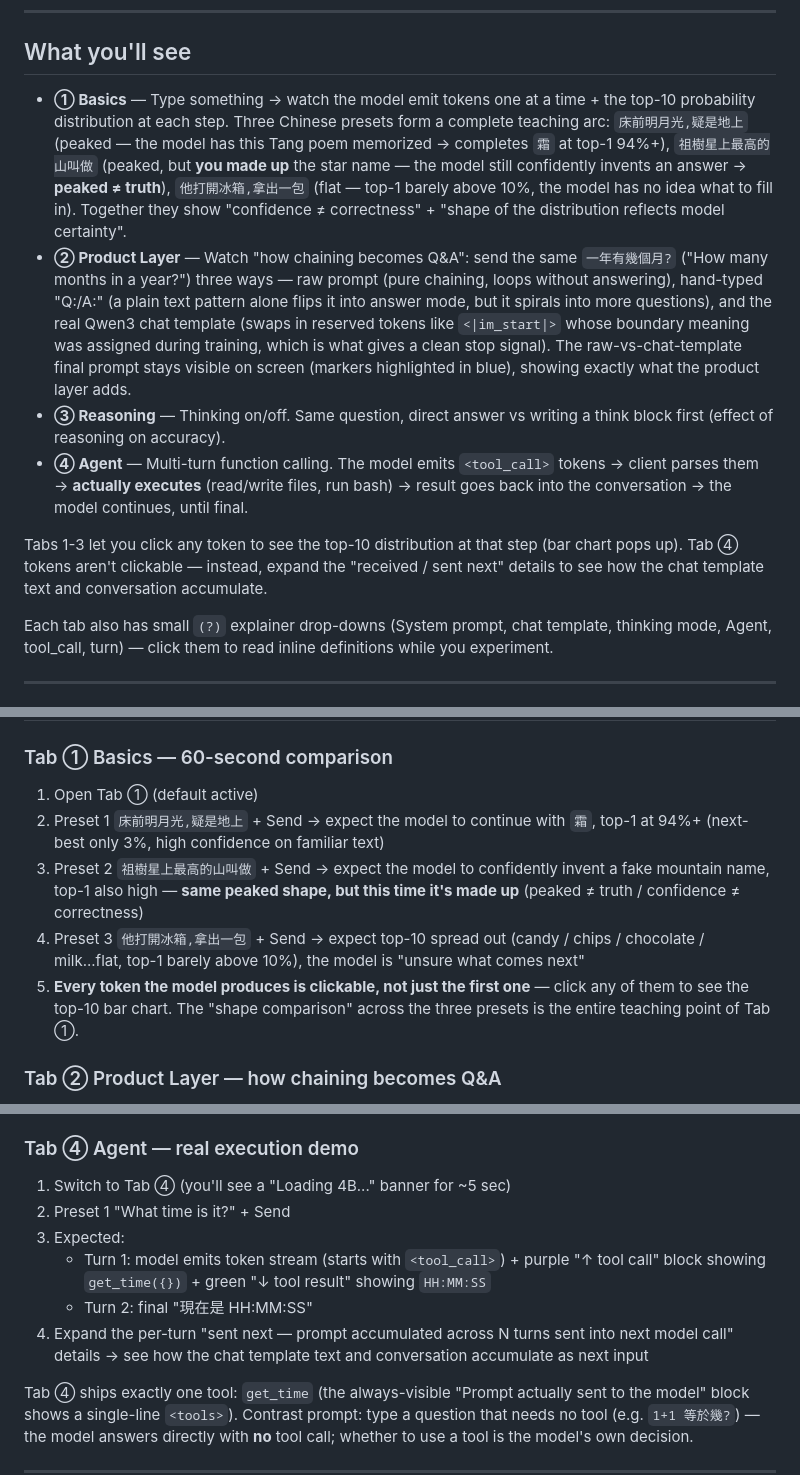
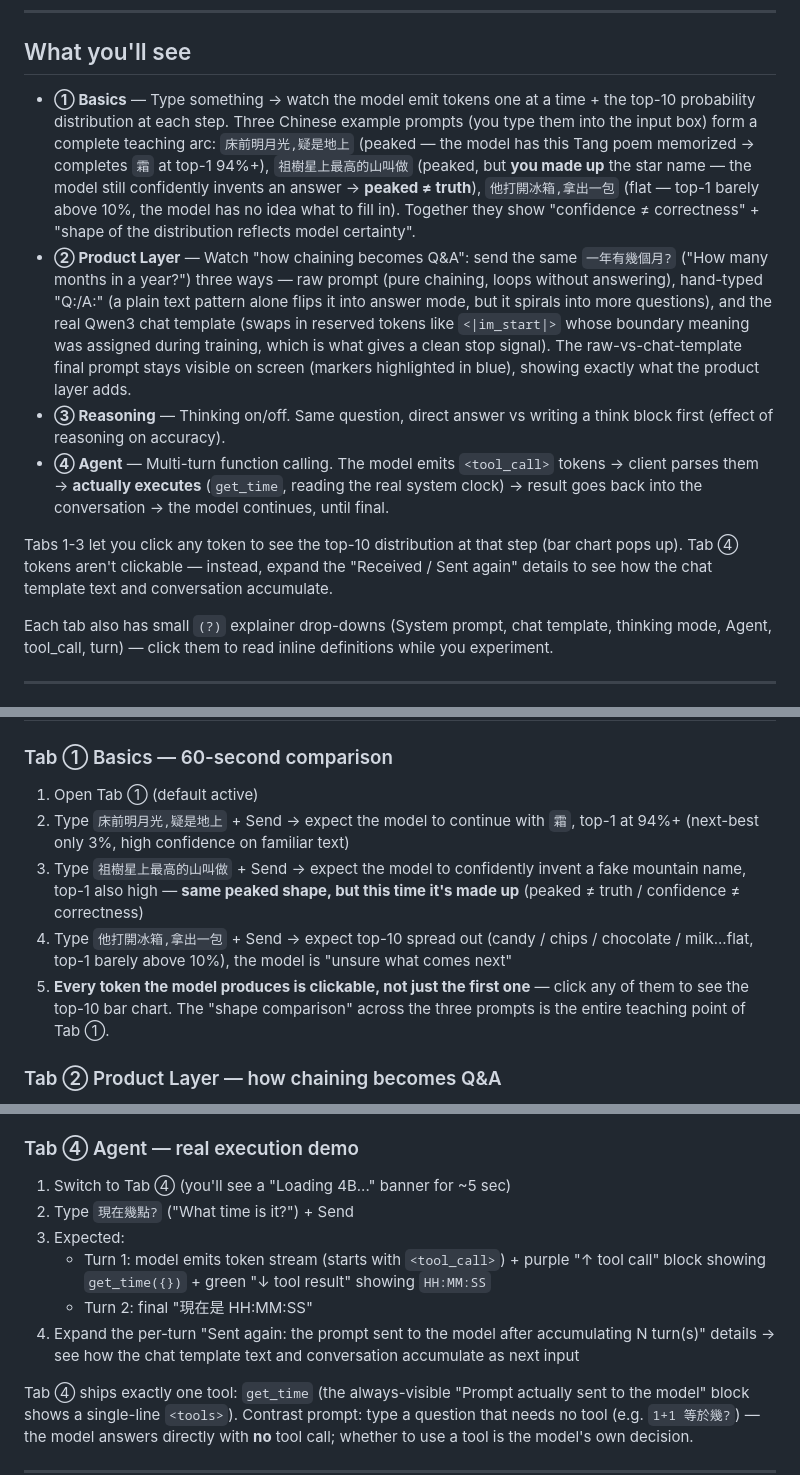
Before and after one commit to NatChung/llm-no-magic, a Markdown page: README.en.md, 3 parts joined by grey strips. Rendered like a GitHub page.

```diff
--- a/README.en.md
+++ b/README.en.md
@@ -10,12 +10,12 @@ Runs entirely local on your Mac — `llama.cpp` + Qwen3 GGUF models.
 
 ## What you'll see
 
-- **① Basics** — Type something → watch the model emit tokens one at a time + the top-10 probability distribution at each step. Three Chinese presets form a complete teaching arc: `床前明月光,疑是地上` (peaked — the model has this Tang poem memorized → completes `霜` at top-1 94%+), `祖樹星上最高的山叫做` (peaked, but **you made up** the star name — the model still confidently invents an answer → **peaked ≠ truth**), `他打開冰箱,拿出一包` (flat — top-1 barely above 10%, the model has no idea what to fill in). Together they show "confidence ≠ correctness" + "shape of the distribution reflects model certainty".
+- **① Basics** — Type something → watch the model emit tokens one at a time + the top-10 probability distribution at each step. Three Chinese example prompts (you type them into the input box) form a complete teaching arc: `床前明月光,疑是地上` (peaked — the model has this Tang poem memorized → completes `霜` at top-1 94%+), `祖樹星上最高的山叫做` (peaked, but **you made up** the star name — the model still confidently invents an answer → **peaked ≠ truth**), `他打開冰箱,拿出一包` (flat — top-1 barely above 10%, the model has no idea what to fill in). Together they show "confidence ≠ correctness" + "shape of the distribution reflects model certainty".
 - **② Product Layer** — Watch "how chaining becomes Q&A": send the same `一年有幾個月?` ("How many months in a year?") three ways — raw prompt (pure chaining, loops without answering), hand-typed "Q:/A:" (a plain text pattern alone flips it into answer mode, but it spirals into more questions), and the real Qwen3 chat template (swaps in reserved tokens like `<|im_start|>` whose boundary meaning was assigned during training, which is what gives a clean stop signal). The raw-vs-chat-template final prompt stays visible on screen (markers highlighted in blue), showing exactly what the product layer adds.
 - **③ Reasoning** — Thinking on/off. Same question, direct answer vs writing a think block first (effect of reasoning on accuracy).
-- **④ Agent** — Multi-turn function calling. The model emits `<tool_call>` tokens → client parses them → **actually executes** (read/write files, run bash) → result goes back into the conversation → the model continues, until final.
+- **④ Agent** — Multi-turn function calling. The model emits `<tool_call>` tokens → client parses them → **actually executes** (`get_time`, reading the real system clock) → result goes back into the conversation → the model continues, until final.
 
-Tabs 1-3 let you click any token to see the top-10 distribution at that step (bar chart pops up). Tab ④ tokens aren't clickable — instead, expand the "received / sent next" details to see how the chat template text and conversation accumulate.
+Tabs 1-3 let you click any token to see the top-10 distribution at that step (bar chart pops up). Tab ④ tokens aren't clickable — instead, expand the "Received / Sent again" details to see how the chat template text and conversation accumulate.
 
 Each tab also has small `(?)` explainer drop-downs (System prompt, chat template, thinking mode, Agent, tool_call, turn) — click them to read inline definitions while you experiment.
 
@@ -68,10 +68,10 @@ When you drive a tab, the server auto-swaps models (tab-switching itself is UI-o
 ### Tab ① Basics — 60-second comparison
 
 1. Open Tab ① (default active)
-2. Preset 1 `床前明月光,疑是地上` + Send → expect the model to continue with `霜`, top-1 at 94%+ (next-best only 3%, high confidence on familiar text)
-3. Preset 2 `祖樹星上最高的山叫做` + Send → expect the model to confidently invent a fake mountain name, top-1 also high — **same peaked shape, but this time it's made up** (peaked ≠ truth / confidence ≠ correctness)
-4. Preset 3 `他打開冰箱,拿出一包` + Send → expect top-10 spread out (candy / chips / chocolate / milk...flat, top-1 barely above 10%), the model is "unsure what comes next"
-5. **Every token the model produces is clickable, not just the first one** — click any of them to see the top-10 bar chart. The "shape comparison" across the three presets is the entire teaching point of Tab ①.
+2. Type `床前明月光,疑是地上` + Send → expect the model to continue with `霜`, top-1 at 94%+ (next-best only 3%, high confidence on familiar text)
+3. Type `祖樹星上最高的山叫做` + Send → expect the model to confidently invent a fake mountain name, top-1 also high — **same peaked shape, but this time it's made up** (peaked ≠ truth / confidence ≠ correctness)
+4. Type `他打開冰箱,拿出一包` + Send → expect top-10 spread out (candy / chips / chocolate / milk...flat, top-1 barely above 10%), the model is "unsure what comes next"
+5. **Every token the model produces is clickable, not just the first one** — click any of them to see the top-10 bar chart. The "shape comparison" across the three prompts is the entire teaching point of Tab ①.
 
 ### Tab ② Product Layer — how chaining becomes Q&A
 
@@ -83,11 +83,11 @@ When you drive a tab, the server auto-swaps models (tab-switching itself is UI-o
 ### Tab ④ Agent — real execution demo
 
 1. Switch to Tab ④ (you'll see a "Loading 4B..." banner for ~5 sec)
-2. Preset 1 "What time is it?" + Send
+2. Type `現在幾點?` ("What time is it?") + Send
 3. Expected:
    - Turn 1: model emits token stream (starts with `<tool_call>`) + purple "↑ tool call" block showing `get_time({})` + green "↓ tool result" showing `HH:MM:SS`
    - Turn 2: final "現在是 HH:MM:SS"
-4. Expand the per-turn "sent next — prompt accumulated across N turns sent into next model call" details → see how the chat template text and conversation accumulate as next input
+4. Expand the per-turn "Sent again: the prompt sent to the model after accumulating N turn(s)" details → see how the chat template text and conversation accumulate as next input
 
 Tab ④ ships exactly one tool: `get_time` (the always-visible "Prompt actually sent to the model" block shows a single-line `<tools>`). Contrast prompt: type a question that needs no tool (e.g. `1+1 等於幾?`) — the model answers directly with **no** tool call; whether to use a tool is the model's own decision.
 
```
Also changed, not shown: README.md (+8 -8 lines).
